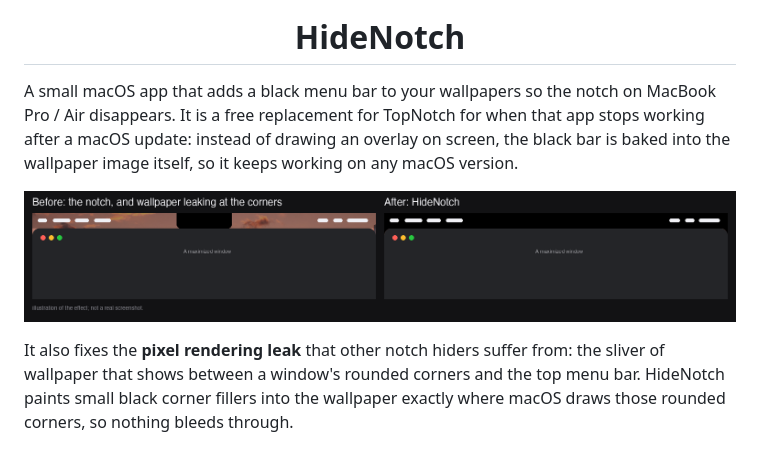
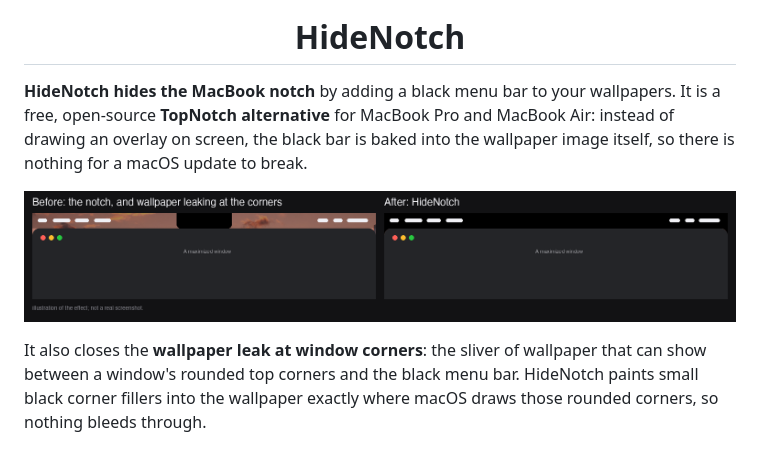
Before and after one commit to AgPriyanshu/HideNotch, a Markdown page: README.md, the part around the change. GitHub-like rendering.

Commit message:
README: lead with the search phrase and drop the unsupported comparison

```diff
--- a/README.md
+++ b/README.md
@@ -4,15 +4,15 @@
 
 <h1 align="center">HideNotch</h1>
 
-A small macOS app that adds a black menu bar to your wallpapers so the notch on MacBook Pro / Air disappears.
-It is a free replacement for TopNotch for when that app stops working after a macOS update: instead of drawing an overlay
-on screen, the black bar is baked into the wallpaper image itself, so it keeps working on any macOS version.
+**HideNotch hides the MacBook notch** by adding a black menu bar to your wallpapers. It is a free, open-source
+**TopNotch alternative** for MacBook Pro and MacBook Air: instead of drawing an overlay on screen, the black bar is baked
+into the wallpaper image itself, so there is nothing for a macOS update to break.
 
 ![Before and after](docs/before-after.png)
 
-It also fixes the **pixel rendering leak** that other notch hiders suffer from: the sliver of wallpaper that shows
-between a window's rounded corners and the top menu bar. HideNotch paints small black corner fillers into the wallpaper
-exactly where macOS draws those rounded corners, so nothing bleeds through.
+It also closes the **wallpaper leak at window corners**: the sliver of wallpaper that can show between a window's rounded
+top corners and the black menu bar. HideNotch paints small black corner fillers into the wallpaper exactly where macOS
+draws those rounded corners, so nothing bleeds through.
 
 ![HideNotch demo](docs/demo.gif)
 
```
